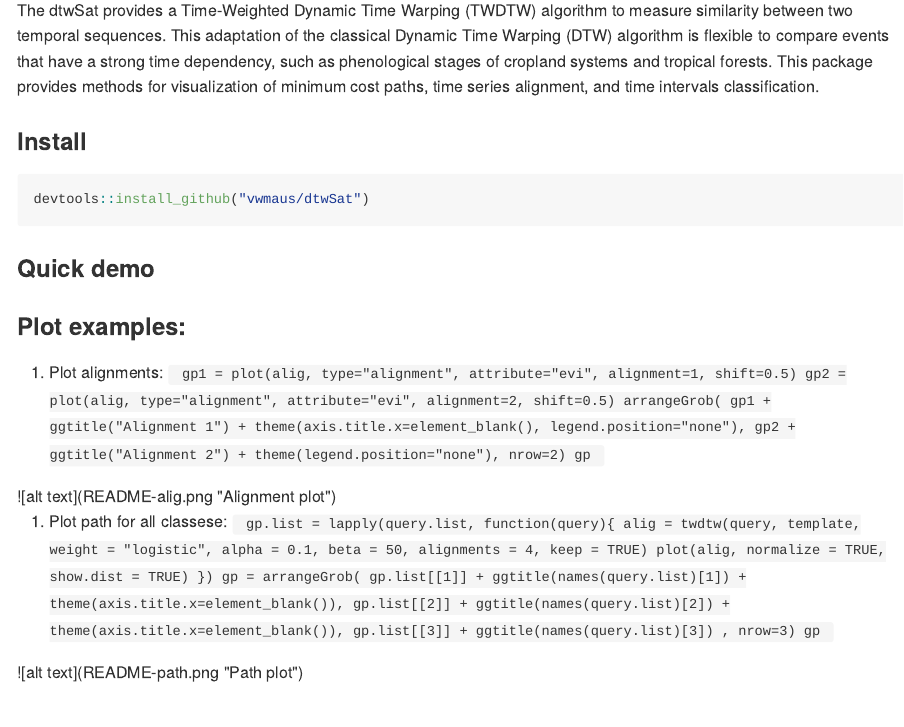
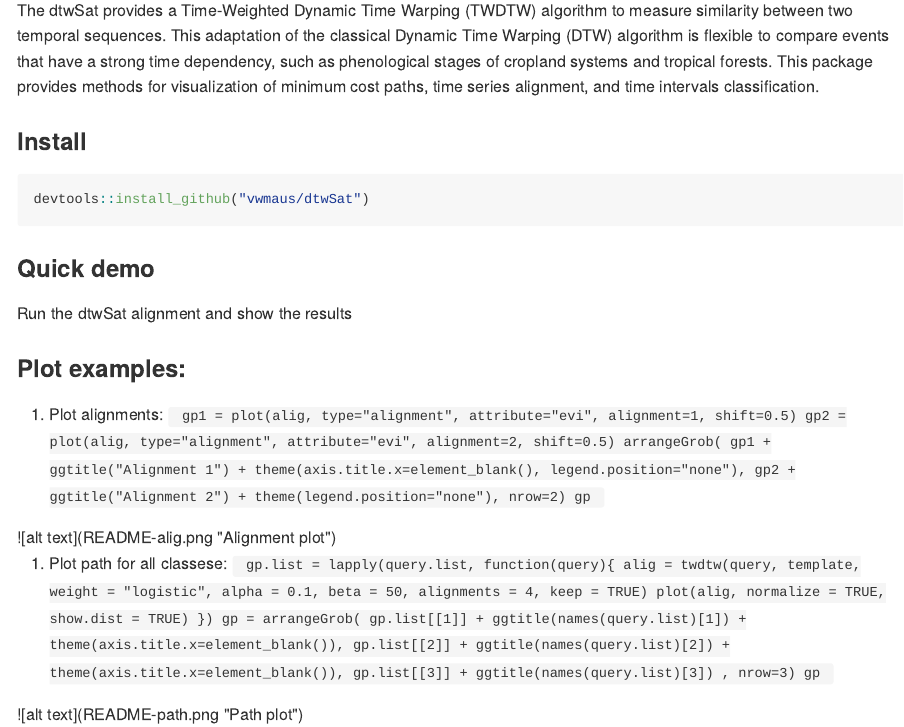
Before and after one commit to r-spatial/dtwSat, an R Markdown document (README.Rmd): the page in a window 1100 px wide, from 200 px down. The pictures show the output file README.md that the author committed with the source, drawn offline in the style of GitHub.

Commit message:
Update documentation

````diff
--- a/README.Rmd
+++ b/README.Rmd
@@ -20,6 +20,8 @@ devtools::install_github("vwmaus/dtwSat")
 
 ### Quick demo
 
+Run the dtwSat alignment and show the results
+
 ```{r define-demo-code, include = FALSE}
 library(dtwSat)
 names(query.list)
````
Also changed, not shown: README.md, README.Rmd (4 more changed lines).
